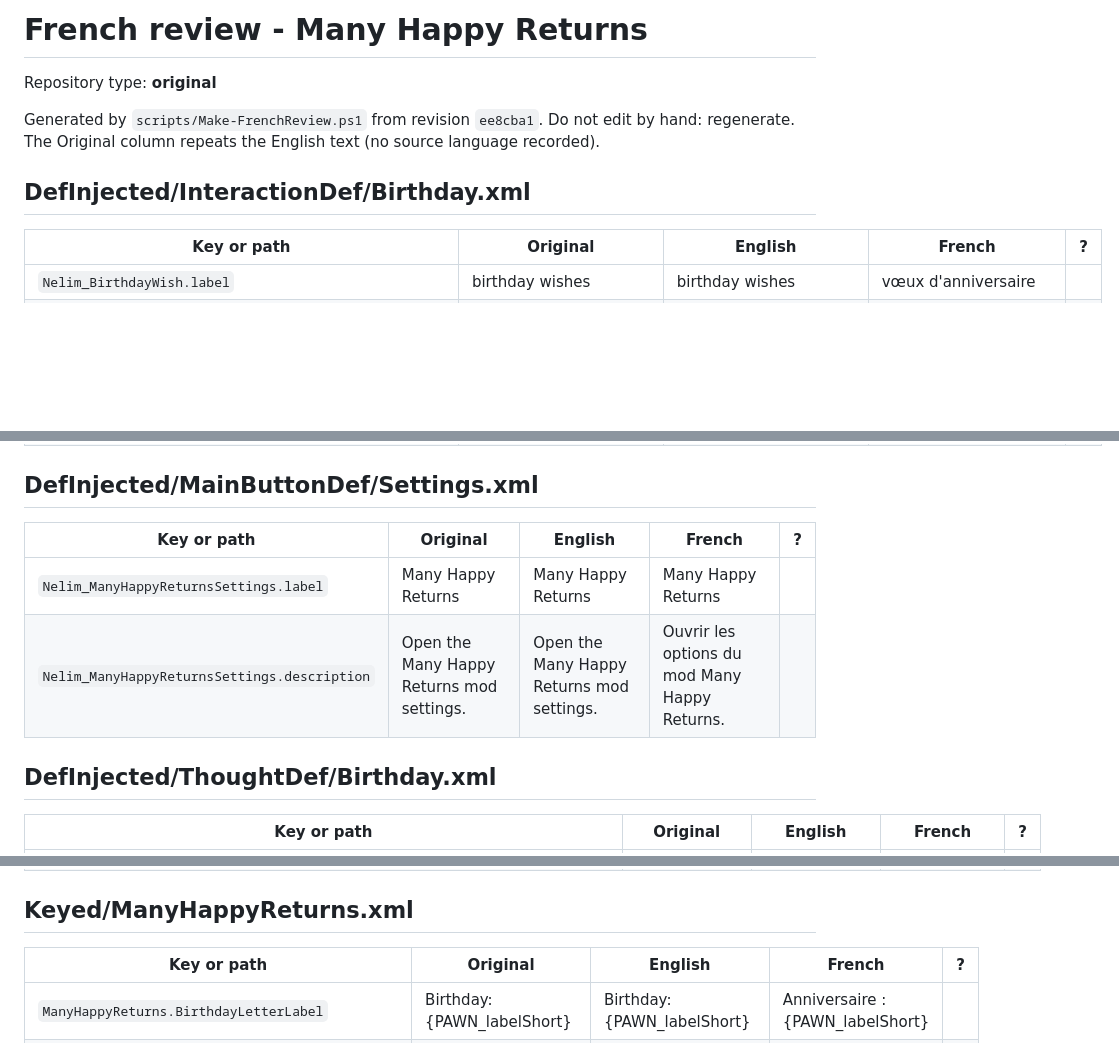
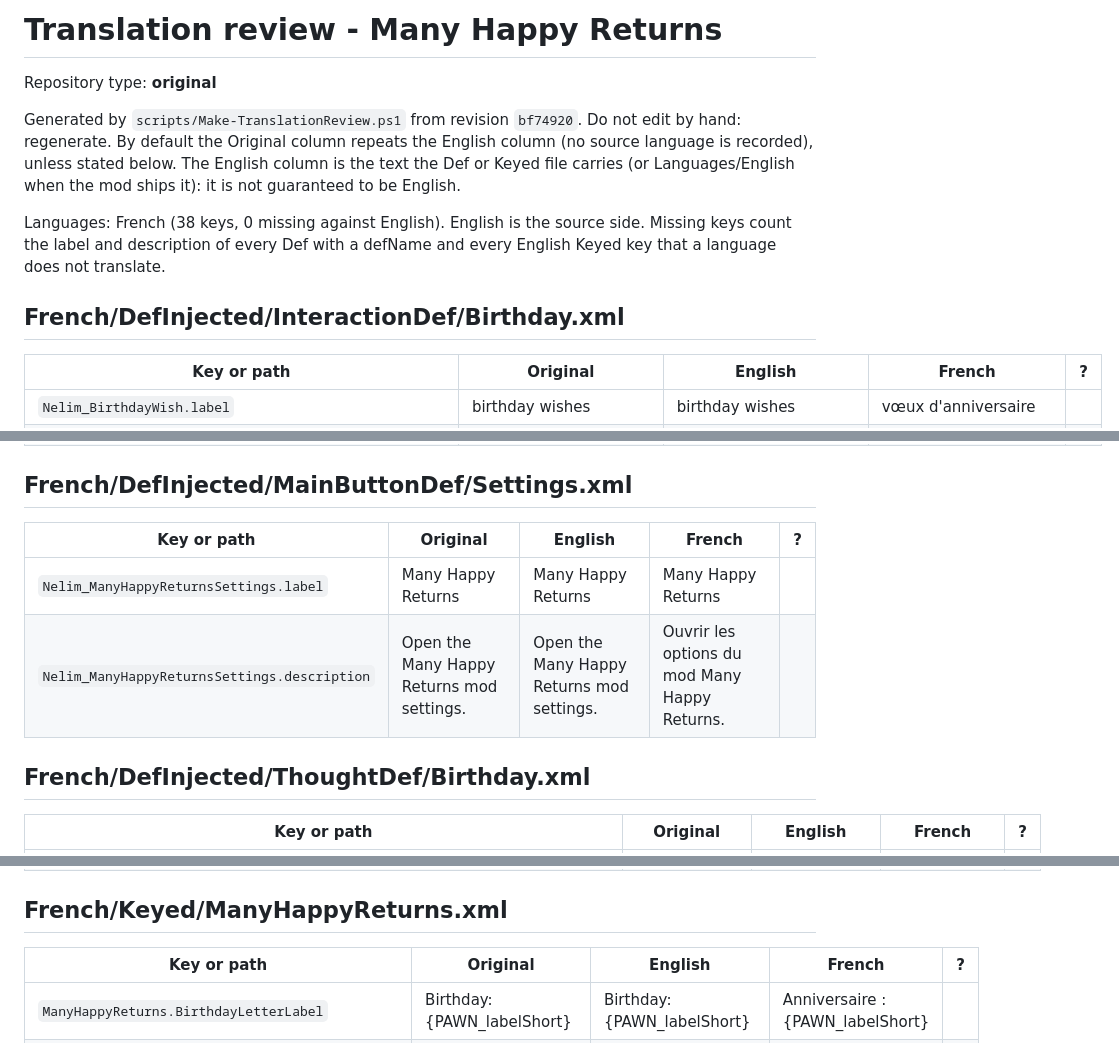
Before and after one commit to vbardales/Rimworld-Many-Happy-Returns, a Markdown page: TRANSLATION_REVIEW.md, 3 parts joined by grey strips. GitHub-like rendering; blank space fills up the shorter version.

Commit message:
TRANSLATION_REVIEW.md replaces FRENCH_REVIEW.md (regenerated at bf74920)
Co-Authored-By: Claude Sonnet 5.5 <noreply@anthropic.com>

```diff
--- a/FRENCH_REVIEW.md
+++ b/TRANSLATION_REVIEW.md
@@ -1,10 +1,12 @@
-# French review - Many Happy Returns
+# Translation review - Many Happy Returns
 
 Repository type: **original**
 
-Generated by `scripts/Make-FrenchReview.ps1` from revision `ee8cba1`. Do not edit by hand: regenerate. The Original column repeats the English text (no source language recorded).
+Generated by `scripts/Make-TranslationReview.ps1` from revision `bf74920`. Do not edit by hand: regenerate. By default the Original column repeats the English column (no source language is recorded), unless stated below. The English column is the text the Def or Keyed file carries (or Languages/English when the mod ships it): it is not guaranteed to be English.
 
-## DefInjected/InteractionDef/Birthday.xml
+Languages: French (38 keys, 0 missing against English). English is the source side. Missing keys count the label and description of every Def with a defName and every English Keyed key that a language does not translate.
+
+## French/DefInjected/InteractionDef/Birthday.xml
 
 | Key or path | Original | English | French | ? |
 |---|---|---|---|---|
@@ -15,14 +17,14 @@ Generated by `scripts/Make-FrenchReview.ps1` from revision `ee8cba1`. Do not edi
 | `Nelim_BirthdayWish.logRulesInitiator.rulesStrings.3` | r_logentry->[INITIATOR_nameDef] wished [RECIPIENT_nameDef] many happy returns. | r_logentry->[INITIATOR_nameDef] wished [RECIPIENT_nameDef] many happy returns. | r_logentry->[INITIATOR_nameDef] a souhaité à [RECIPIENT_nameDef] encore de nombreux heureux anniversaires. |  |
 | `Nelim_BirthdayWish.logRulesInitiator.rulesStrings.4` | r_logentry(p=0.5)->[INITIATOR_nameDef] asked [RECIPIENT_nameDef] how it feels to be a year older. | r_logentry(p=0.5)->[INITIATOR_nameDef] asked [RECIPIENT_nameDef] how it feels to be a year older. | r_logentry(p=0.5)->[INITIATOR_nameDef] a demandé à [RECIPIENT_nameDef] ce que ça fait d'avoir un an de plus. |  |
 
-## DefInjected/MainButtonDef/Settings.xml
+## French/DefInjected/MainButtonDef/Settings.xml
 
 | Key or path | Original | English | French | ? |
 |---|---|---|---|---|
 | `Nelim_ManyHappyReturnsSettings.label` | Many Happy Returns | Many Happy Returns | Many Happy Returns |  |
 | `Nelim_ManyHappyReturnsSettings.description` | Open the Many Happy Returns mod settings. | Open the Many Happy Returns mod settings. | Ouvrir les options du mod Many Happy Returns. |  |
 
-## DefInjected/ThoughtDef/Birthday.xml
+## French/DefInjected/ThoughtDef/Birthday.xml
 
 | Key or path | Original | English | French | ? |
 |---|---|---|---|---|
@@ -41,7 +43,7 @@ Generated by `scripts/Make-FrenchReview.ps1` from revision `ee8cba1`. Do not edi
 | `Nelim_BirthdayForgotten.stages.nobody_remembered_my_birthday.label` | nobody remembered my birthday | nobody remembered my birthday | personne ne s'est souvenu de mon anniversaire |  |
 | `Nelim_BirthdayForgotten.stages.nobody_remembered_my_birthday.description` | It was my birthday. Not one person said a word about it all day. | It was my birthday. Not one person said a word about it all day. | C'était mon anniversaire. Pas une personne n'en a dit un mot de la journée. |  |
 
-## Keyed/ManyHappyReturns.xml
+## French/Keyed/ManyHappyReturns.xml
 
 | Key or path | Original | English | French | ? |
 |---|---|---|---|---|
```
